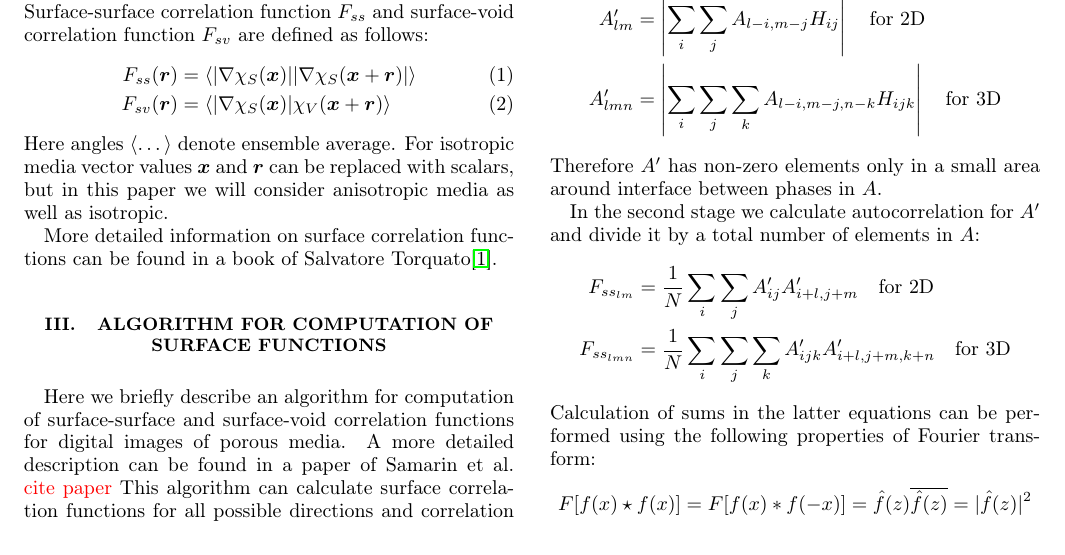
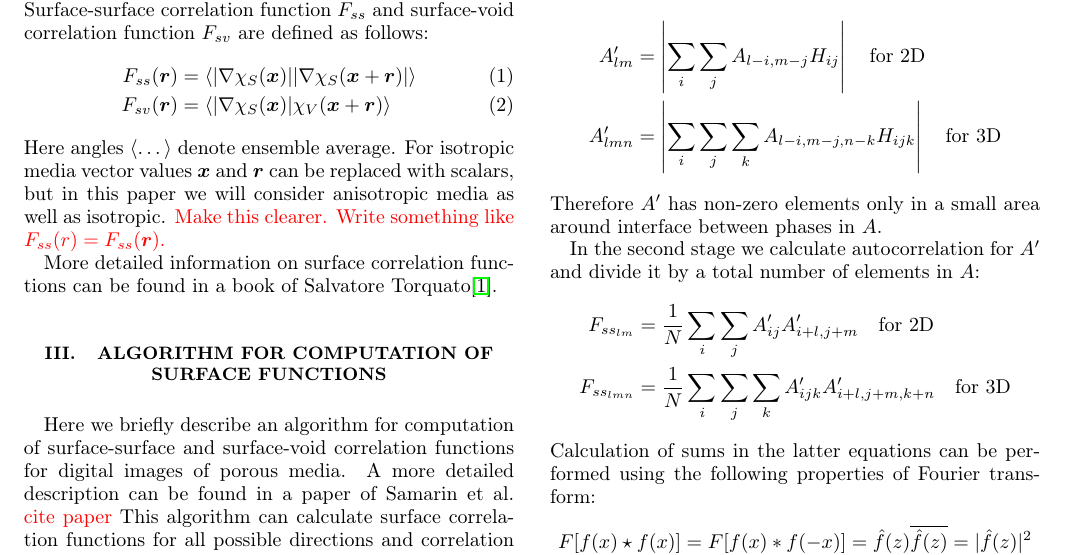
Before and after one commit to fatimp/surfsurf-paper-2, a LaTeX paper (paper.tex): part of page 1 of 7, cut so that both start at the same text. Compiled offline with pdfLaTeX.

Commit message:
Add a note about isotropic medium

```diff
--- a/paper.tex
+++ b/paper.tex
@@ -72,6 +72,7 @@ $F_{ss}$ and surface-void correlation function $F_{sv}$ are defined as follows:
 Here angles $\langle \dots \rangle$ denote ensemble average. For isotropic media
 vector values $\bm{x}$ and $\bm{r}$ can be replaced with scalars, but in this
 paper we will consider anisotropic media as well as isotropic.
+\textcolor{red}{Make this clearer. Write something like $F_{ss}(r) = F_{ss}(\bm{r})$.}
 
 More detailed information on surface correlation functions can be found in a
 book of Salvatore Torquato\cite{Torquato_book}.
```
